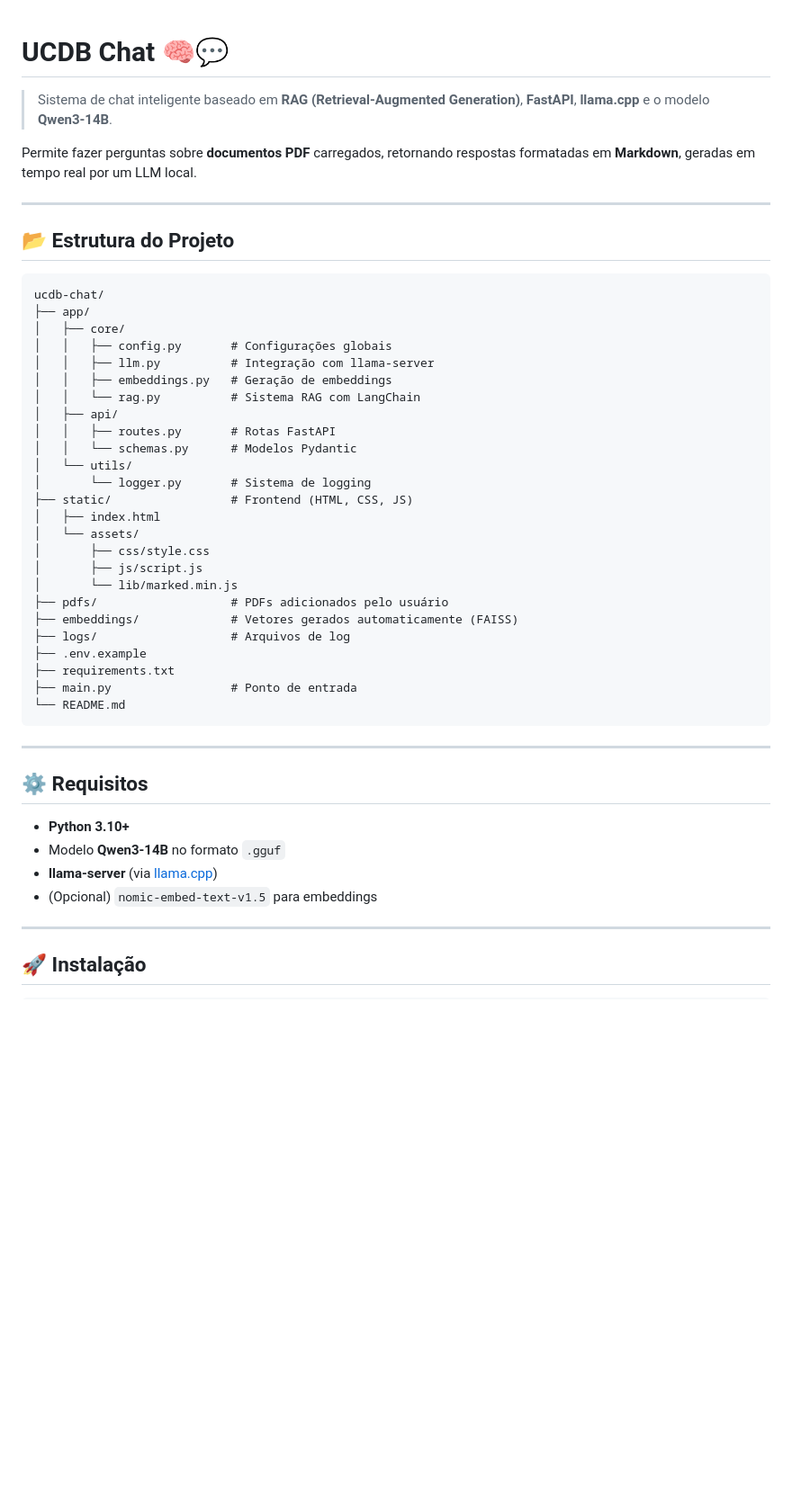
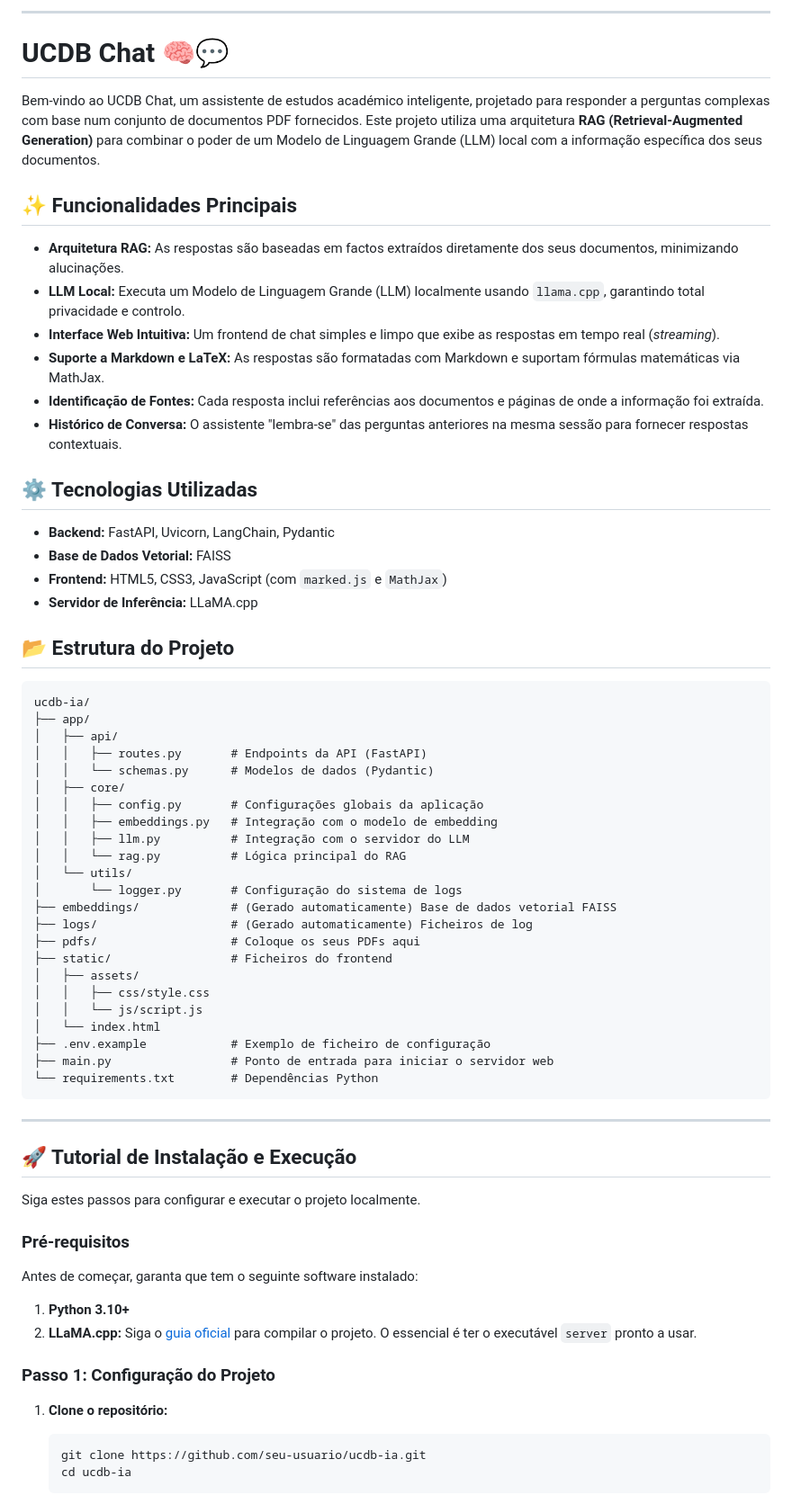
Before and after one commit to AbnerMSaconi/UCDB-IA, a Markdown page: readme.md, the part around the change printed below. Shown: that part at 90% size. Drawn GitHub-style; blank space fills up the shorter version.

````diff
--- a/readme.md
+++ b/readme.md
@@ -1,47 +1,72 @@
+-----
+
 # UCDB Chat 🧠💬
-> Sistema de chat inteligente baseado em **RAG (Retrieval-Augmented Generation)**, **FastAPI**, **llama.cpp** e o modelo **Qwen3-14B**.
 
-Permite fazer perguntas sobre **documentos PDF** carregados, retornando respostas formatadas em **Markdown**, geradas em tempo real por um LLM local.
+Bem-vindo ao UCDB Chat, um assistente de estudos académico inteligente, projetado para responder a perguntas complexas com base num conjunto de documentos PDF fornecidos. Este projeto utiliza uma arquitetura **RAG (Retrieval-Augmented Generation)** para combinar o poder de um Modelo de Linguagem Grande (LLM) local com a informação específica dos seus documentos.
 
----
+## ✨ Funcionalidades Principais
+
+  * **Arquitetura RAG:** As respostas são baseadas em factos extraídos diretamente dos seus documentos, minimizando alucinações.
+  * **LLM Local:** Executa um Modelo de Linguagem Grande (LLM) localmente usando `llama.cpp`, garantindo total privacidade e controlo.
+  * **Interface Web Intuitiva:** Um frontend de chat simples e limpo que exibe as respostas em tempo real (*streaming*).
+  * **Suporte a Markdown e LaTeX:** As respostas são formatadas com Markdown e suportam fórmulas matemáticas via MathJax.
+  * **Identificação de Fontes:** Cada resposta inclui referências aos documentos e páginas de onde a informação foi extraída.
+  * **Histórico de Conversa:** O assistente "lembra-se" das perguntas anteriores na mesma sessão para fornecer respostas contextuais.
+
+## ⚙️ Tecnologias Utilizadas
+
+  * **Backend:** FastAPI, Uvicorn, LangChain, Pydantic
+  * **Base de Dados Vetorial:** FAISS
+  * **Frontend:** HTML5, CSS3, JavaScript (com `marked.js` e `MathJax`)
+  * **Servidor de Inferência:** LLaMA.cpp
 
 ## 📂 Estrutura do Projeto
+
 ```
-ucdb-chat/
+ucdb-ia/
 ├── app/
+│   ├── api/
+│   │   ├── routes.py       # Endpoints da API (FastAPI)
+│   │   └── schemas.py      # Modelos de dados (Pydantic)
 │   ├── core/
-│   │   ├── config.py       # Configurações globais
-│   │   ├── llm.py          # Integração com llama-server
-│   │   ├── embeddings.py   # Geração de embeddings
-│   │   └── rag.py          # Sistema RAG com LangChain
-│   ├── api/
-│   │   ├── routes.py       # Rotas FastAPI
-│   │   └── schemas.py      # Modelos Pydantic
+│   │   ├── config.py       # Configurações globais da aplicação
+│   │   ├── embeddings.py   # Integração com o modelo de embedding
+│   │   ├── llm.py          # Integração com o servidor do LLM
+│   │   └── rag.py          # Lógica principal do RAG
 │   └── utils/
-│       └── logger.py       # Sistema de logging
-├── static/                 # Frontend (HTML, CSS, JS)
-│   ├── index.html
-│   └── assets/
-│       ├── css/style.css
-│       ├── js/script.js
-│       └── lib/marked.min.js
-├── pdfs/                   # PDFs adicionados pelo usuário
-├── embeddings/             # Vetores gerados automaticamente (FAISS)
-├── logs/                   # Arquivos de log
-├── .env.example
-├── requirements.txt
-├── main.py                 # Ponto de entrada
-└── README.md
+│       └── logger.py       # Configuração do sistema de logs
+├── embeddings/             # (Gerado automaticamente) Base de dados vetorial FAISS
+├── logs/                   # (Gerado automaticamente) Ficheiros de log
+├── pdfs/                   # Coloque os seus PDFs aqui
+├── static/                 # Ficheiros do frontend
+│   ├── assets/
+│   │   ├── css/style.css
+│   │   └── js/script.js
+│   └── index.html
+├── .env.example            # Exemplo de ficheiro de configuração
+├── main.py                 # Ponto de entrada para iniciar o servidor web
+└── requirements.txt        # Dependências Python
 ```
 
----
+-----
 
-## ⚙️ Requisitos
-- **Python 3.10+**
-- Modelo **Qwen3-14B** no formato `.gguf`
-- **llama-server** (via [llama.cpp](https://github.com/ggerganov/llama.cpp))
-- (Opcional) `nomic-embed-text-v1.5` para embeddings
+## 🚀 Tutorial de Instalação e Execução
 
----
+Siga estes passos para configurar e executar o projeto localmente.
 
-## 🚀 Instalação
+### Pré-requisitos
+
+Antes de começar, garanta que tem o seguinte software instalado:
+
+1.  **Python 3.10+**
+2.  **LLaMA.cpp:** Siga o [guia oficial](https://github.com/ggerganov/llama.cpp) para compilar o projeto. O essencial é ter o executável `server` pronto a usar.
+
+### Passo 1: Configuração do Projeto
+
+1.  **Clone o repositório:**
+
+    ```bash
+    git clone https://github.com/seu-usuario/ucdb-ia.git
+    cd ucdb-ia
+    ```
+
````
Also changed, not shown: other parts of readme.md (+77 -121 lines).
